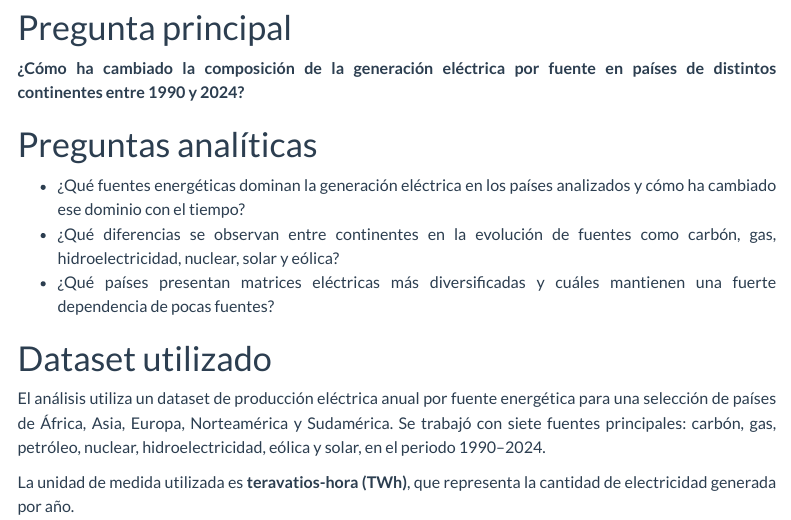
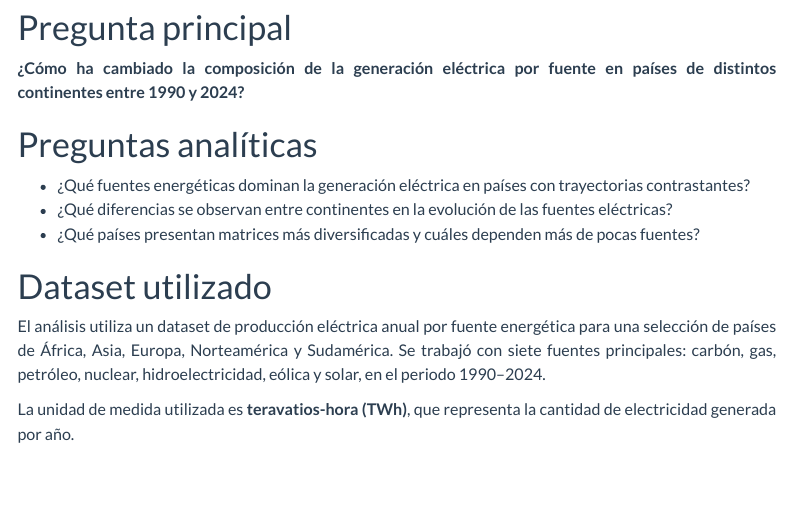
Before and after one commit to alexiismauriicio/Proyecto-Final-Visualizaci-n-Anal-tica, a Quarto document (index.qmd): the page in a window 1100 px wide, from 580 px down. Rendered offline with R 4.5, knitr and Pandoc in place of Quarto, with nearby package versions; menus at the side of the page are left out.

Commit message:
Refactor analytical questions for clarity and consistency in index.qmd

```diff
--- a/index.qmd
+++ b/index.qmd
@@ -57,9 +57,9 @@ Comprender la evolución de la matriz eléctrica permite observar no solo difere
 
 # Preguntas analíticas
 
-- ¿Qué fuentes energéticas dominan la generación eléctrica en los países analizados y cómo ha cambiado ese dominio con el tiempo?
-- ¿Qué diferencias se observan entre continentes en la evolución de fuentes como carbón, gas, hidroelectricidad, nuclear, solar y eólica?
-- ¿Qué países presentan matrices eléctricas más diversificadas y cuáles mantienen una fuerte dependencia de pocas fuentes?
+- ¿Qué fuentes energéticas dominan la generación eléctrica en países con trayectorias contrastantes?
+- ¿Qué diferencias se observan entre continentes en la evolución de las fuentes eléctricas?
+- ¿Qué países presentan matrices más diversificadas y cuáles dependen más de pocas fuentes?
 
 # Dataset utilizado
 
```
